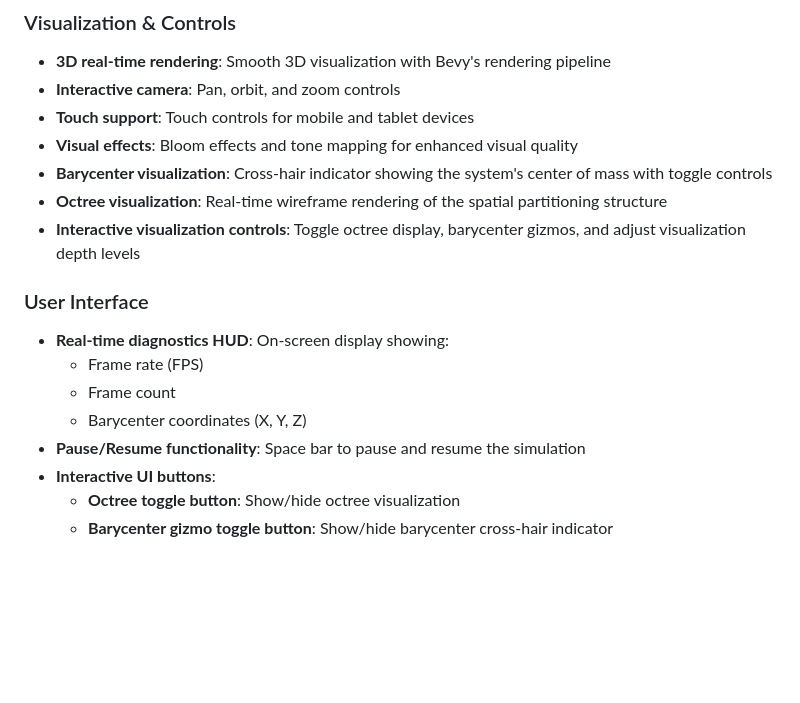
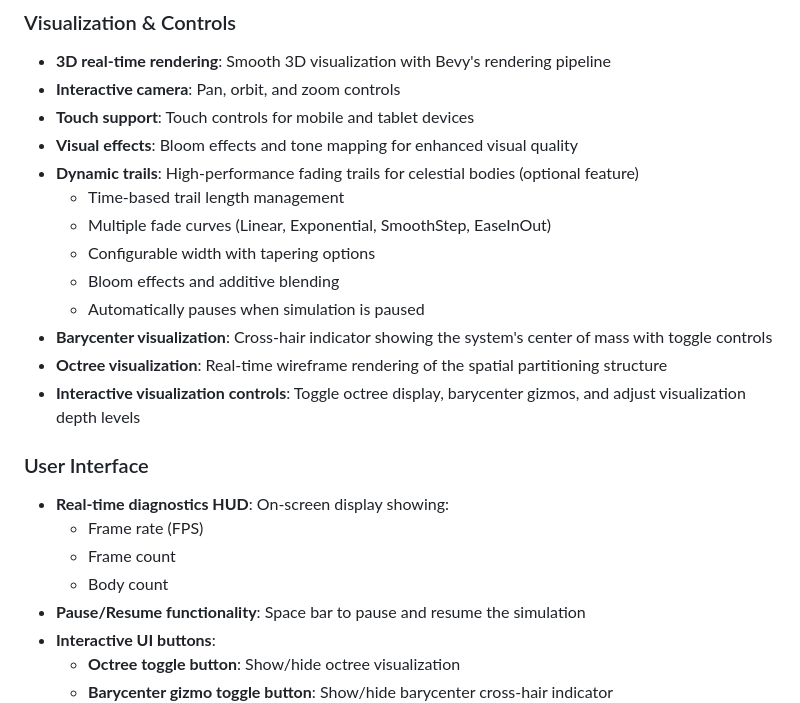
Before and after one commit to emilyst/stardrift, a Markdown page: README.md, the part around one of its changes. GitHub-like rendering; blank space fills up the shorter version.

```diff
--- a/README.md
+++ b/README.md
@@ -21,6 +21,12 @@ interactive camera controls.
 - **Interactive camera**: Pan, orbit, and zoom controls
 - **Touch support**: Touch controls for mobile and tablet devices
 - **Visual effects**: Bloom effects and tone mapping for enhanced visual quality
+- **Dynamic trails**: High-performance fading trails for celestial bodies (optional feature)
+    - Time-based trail length management
+    - Multiple fade curves (Linear, Exponential, SmoothStep, EaseInOut)
+    - Configurable width with tapering options
+    - Bloom effects and additive blending
+    - Automatically pauses when simulation is paused
 - **Barycenter visualization**: Cross-hair indicator showing the system's center of mass with toggle controls
 - **Octree visualization**: Real-time wireframe rendering of the spatial partitioning structure
 - **Interactive visualization controls**: Toggle octree display, barycenter gizmos, and adjust visualization depth
@@ -31,7 +37,7 @@ interactive camera controls.
 - **Real-time diagnostics HUD**: On-screen display showing:
     - Frame rate (FPS)
     - Frame count
-    - Barycenter coordinates (X, Y, Z)
+    - Body count
 - **Pause/Resume functionality**: Space bar to pause and resume the simulation
 - **Interactive UI buttons**:
     - **Octree toggle button**: Show/hide octree visualization
```
Also changed, not shown: other parts of README.md (+74 -33 lines).
